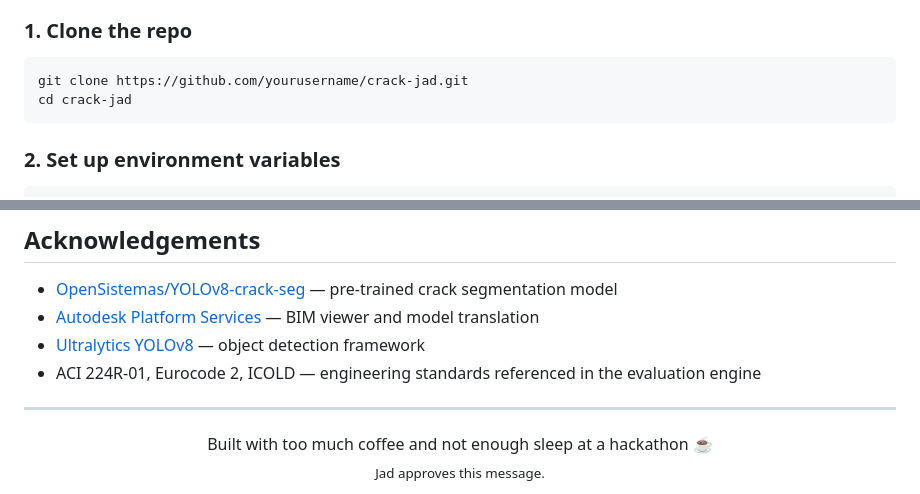
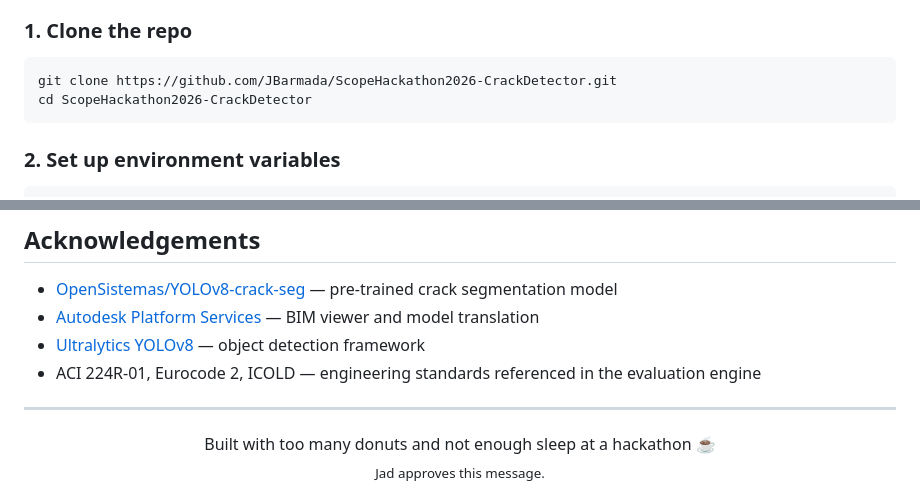
Before and after one commit to JBarmada/ScopeHackathon2026-CrackDetector, a Markdown page: README.md, 2 parts joined by grey strips. GitHub-like rendering.

````diff
--- a/README.md
+++ b/README.md
@@ -129,8 +129,8 @@ Built in 48 hours as a hackathon project.
 
 ### 1. Clone the repo
 ```bash
-git clone https://github.com/yourusername/crack-jad.git
-cd crack-jad
+git clone https://github.com/JBarmada/ScopeHackathon2026-CrackDetector.git
+cd ScopeHackathon2026-CrackDetector
 ```
 
 ### 2. Set up environment variables
@@ -237,6 +237,6 @@ crack-jad/
 ---
 
 <div align="center">
-Built with too much coffee and not enough sleep at a hackathon ☕<br>
+Built with too many donuts and not enough sleep at a hackathon ☕<br>
 <sub>Jad approves this message.</sub>
 </div>
````
